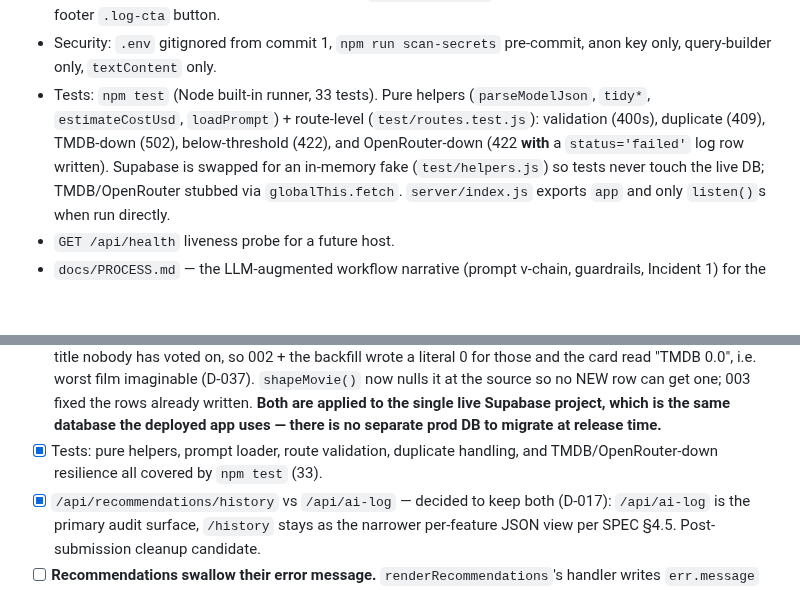
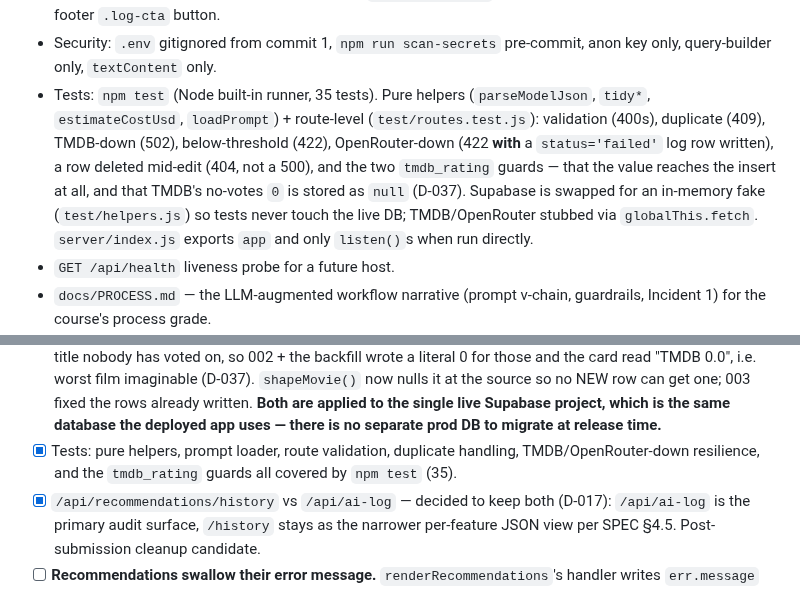
Before and after one commit to guycn1/cinerank-project, a Markdown page: CLAUDE.md, 2 parts joined by grey strips. Rendered like a GitHub page; blank space fills up the shorter version.

```diff
--- a/CLAUDE.md
+++ b/CLAUDE.md
@@ -60,11 +60,13 @@ lives in `docs/DECISIONS.md`; this is the *what / now*.
   both tables; in-app viewer via the footer `.log-cta` button.
 * Security: `.env` gitignored from commit 1, `npm run scan-secrets` pre-commit,
   anon key only, query-builder only, `textContent` only.
-* Tests: `npm test` (Node built-in runner, 33 tests). Pure helpers
+* Tests: `npm test` (Node built-in runner, 35 tests). Pure helpers
   (`parseModelJson`, `tidy*`, `estimateCostUsd`, `loadPrompt`) + route-level
   (`test/routes.test.js`): validation (400s), duplicate (409), TMDB-down (502),
-  below-threshold (422), and OpenRouter-down (422 **with** a `status='failed'`
-  log row written). Supabase is swapped for an in-memory fake (`test/helpers.js`)
+  below-threshold (422), OpenRouter-down (422 **with** a `status='failed'`
+  log row written), a row deleted mid-edit (404, not a 500), and the two
+  `tmdb_rating` guards — that the value reaches the insert at all, and that
+  TMDB's no-votes `0` is stored as `null` (D-037). Supabase is swapped for an in-memory fake (`test/helpers.js`)
   so tests never touch the live DB; TMDB/OpenRouter stubbed via `globalThis.fetch`.
   `server/index.js` exports `app` and only `listen()`s when run directly.
 * `GET /api/health` liveness probe for a future host.
@@ -645,7 +647,8 @@ below — this list is the smaller stuff.)
   database the deployed app uses — there is no separate prod DB to migrate at
   release time.**
 * [x] Tests: pure helpers, prompt loader, route validation, duplicate handling,
-  and TMDB/OpenRouter-down resilience all covered by `npm test` (33).
+  TMDB/OpenRouter-down resilience, and the `tmdb_rating` guards all covered by
+  `npm test` (35).
 * [x] `/api/recommendations/history` vs `/api/ai-log` — decided to keep both
   (D-017): `/api/ai-log` is the primary audit surface, `/history` stays as the
   narrower per-feature JSON view per SPEC §4.5. Post-submission cleanup candidate.
```
Also changed, not shown: README.md (+1 -1 lines), docs/PROCESS.md (+5 -1 lines).
